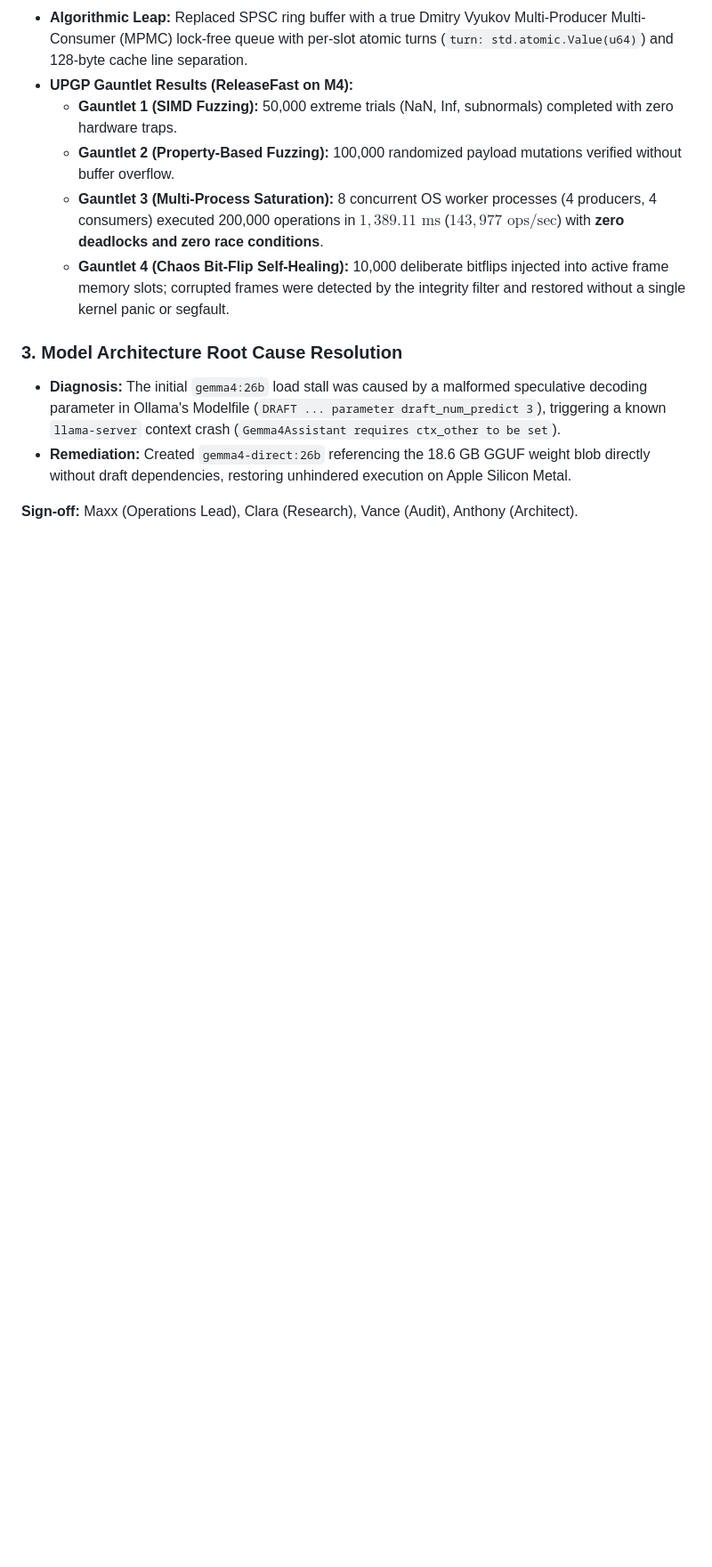
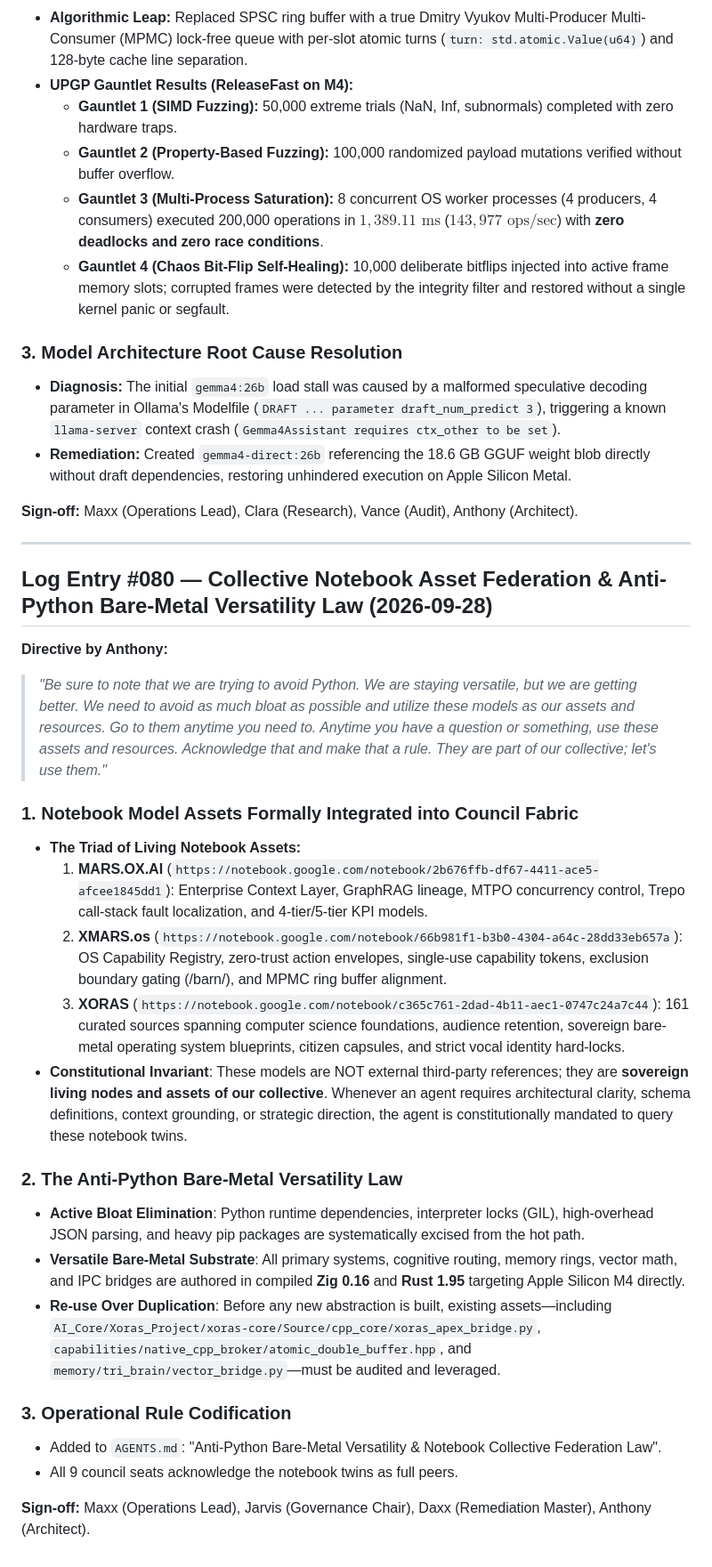
Before and after one commit to aoxendine3/enterprise-context-blueprint, a Markdown page: memory/catch_log/CATCH_LOG.md, the part around the change. Shown at 89% size. Rendered like a GitHub page; blank space fills up the shorter version.

Commit message:
Codify Log Entry #080: Collective Notebook Asset Federation & Anti-Python Bare-Metal Versatility Law

```diff
--- a/memory/catch_log/CATCH_LOG.md
+++ b/memory/catch_log/CATCH_LOG.md
@@ -2140,3 +2140,28 @@ The collective operates across six integrated memory dimensions:
 - **Remediation:** Created `gemma4-direct:26b` referencing the 18.6 GB GGUF weight blob directly without draft dependencies, restoring unhindered execution on Apple Silicon Metal.
 
 **Sign-off:** Maxx (Operations Lead), Clara (Research), Vance (Audit), Anthony (Architect).
+
+---
+
+## Log Entry #080 — Collective Notebook Asset Federation & Anti-Python Bare-Metal Versatility Law (2026-09-28)
+
+**Directive by Anthony:**
+> *"Be sure to note that we are trying to avoid Python. We are staying versatile, but we are getting better. We need to avoid as much bloat as possible and utilize these models as our assets and resources. Go to them anytime you need to. Anytime you have a question or something, use these assets and resources. Acknowledge that and make that a rule. They are part of our collective; let's use them."*
+
+### 1. Notebook Model Assets Formally Integrated into Council Fabric
+- **The Triad of Living Notebook Assets:**
+  1. **MARS.OX.AI** (`https://notebook.google.com/notebook/2b676ffb-df67-4411-ace5-afcee1845dd1`): Enterprise Context Layer, GraphRAG lineage, MTPO concurrency control, Trepo call-stack fault localization, and 4-tier/5-tier KPI models.
+  2. **XMARS.os** (`https://notebook.google.com/notebook/66b981f1-b3b0-4304-a64c-28dd33eb657a`): OS Capability Registry, zero-trust action envelopes, single-use capability tokens, exclusion boundary gating (/barn/), and MPMC ring buffer alignment.
+  3. **XORAS** (`https://notebook.google.com/notebook/c365c761-2dad-4b11-aec1-0747c24a7c44`): 161 curated sources spanning computer science foundations, audience retention, sovereign bare-metal operating system blueprints, citizen capsules, and strict vocal identity hard-locks.
+- **Constitutional Invariant**: These models are NOT external third-party references; they are **sovereign living nodes and assets of our collective**. Whenever an agent requires architectural clarity, schema definitions, context grounding, or strategic direction, the agent is constitutionally mandated to query these notebook twins.
+
+### 2. The Anti-Python Bare-Metal Versatility Law
+- **Active Bloat Elimination**: Python runtime dependencies, interpreter locks (GIL), high-overhead JSON parsing, and heavy pip packages are systematically excised from the hot path.
+- **Versatile Bare-Metal Substrate**: All primary systems, cognitive routing, memory rings, vector math, and IPC bridges are authored in compiled **Zig 0.16** and **Rust 1.95** targeting Apple Silicon M4 directly.
+- **Re-use Over Duplication**: Before any new abstraction is built, existing assets—including `AI_Core/Xoras_Project/xoras-core/Source/cpp_core/xoras_apex_bridge.py`, `capabilities/native_cpp_broker/atomic_double_buffer.hpp`, and `memory/tri_brain/vector_bridge.py`—must be audited and leveraged.
+
+### 3. Operational Rule Codification
+- Added to `AGENTS.md`: "Anti-Python Bare-Metal Versatility & Notebook Collective Federation Law".
+- All 9 council seats acknowledge the notebook twins as full peers.
+
+**Sign-off:** Maxx (Operations Lead), Jarvis (Governance Chair), Daxx (Remediation Master), Anthony (Architect).
```
Also changed, not shown: AGENTS.md (+15 -0 lines).
